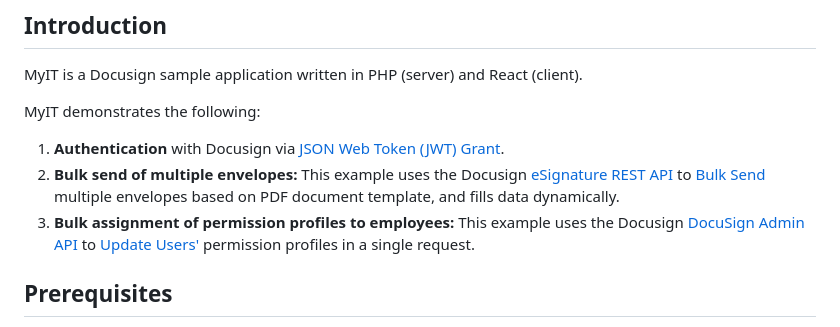
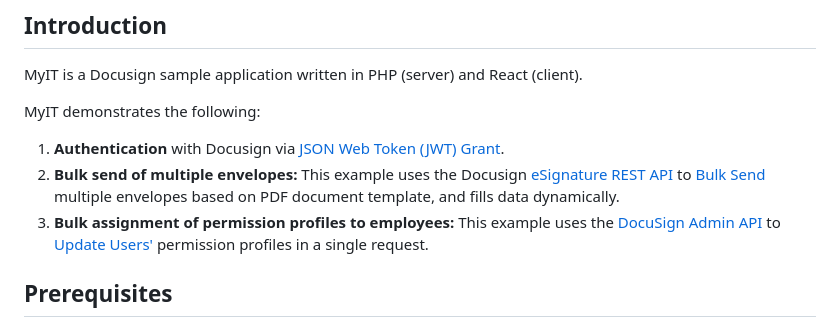
Before and after one commit to docusign/sample-app-myit-php, a Markdown page: README.md, the part around the change. GitHub-like rendering.

Commit message:
Update README.md
Signed-off-by: Inbar Gazit <inbar.gazit@docusign.com>

```diff
--- a/README.md
+++ b/README.md
@@ -10,7 +10,7 @@ MyIT demonstrates the following:
 2. **Bulk send of multiple envelopes:**
    This example uses the Docusign [eSignature REST API](https://developers.docusign.com/docs/esign-rest-api/) to [Bulk Send](https://developers.docusign.com/docs/esign-rest-api/reference/bulkenvelopes/bulksend/) multiple envelopes based on PDF document template, and fills data dynamically.
 3. **Bulk assignment of permission profiles to employees:**
-   This example uses the Docusign [DocuSign Admin API](https://developers.docusign.com/docs/admin-api/) to [Update Users'](https://developers.docusign.com/docs/admin-api/reference/usermanagement/esignusermanagement/updateuser/) permission profiles in a single request.
+   This example uses the [DocuSign Admin API](https://developers.docusign.com/docs/admin-api/) to [Update Users'](https://developers.docusign.com/docs/admin-api/reference/usermanagement/esignusermanagement/updateuser/) permission profiles in a single request.
 
 
 ## Prerequisites
```
